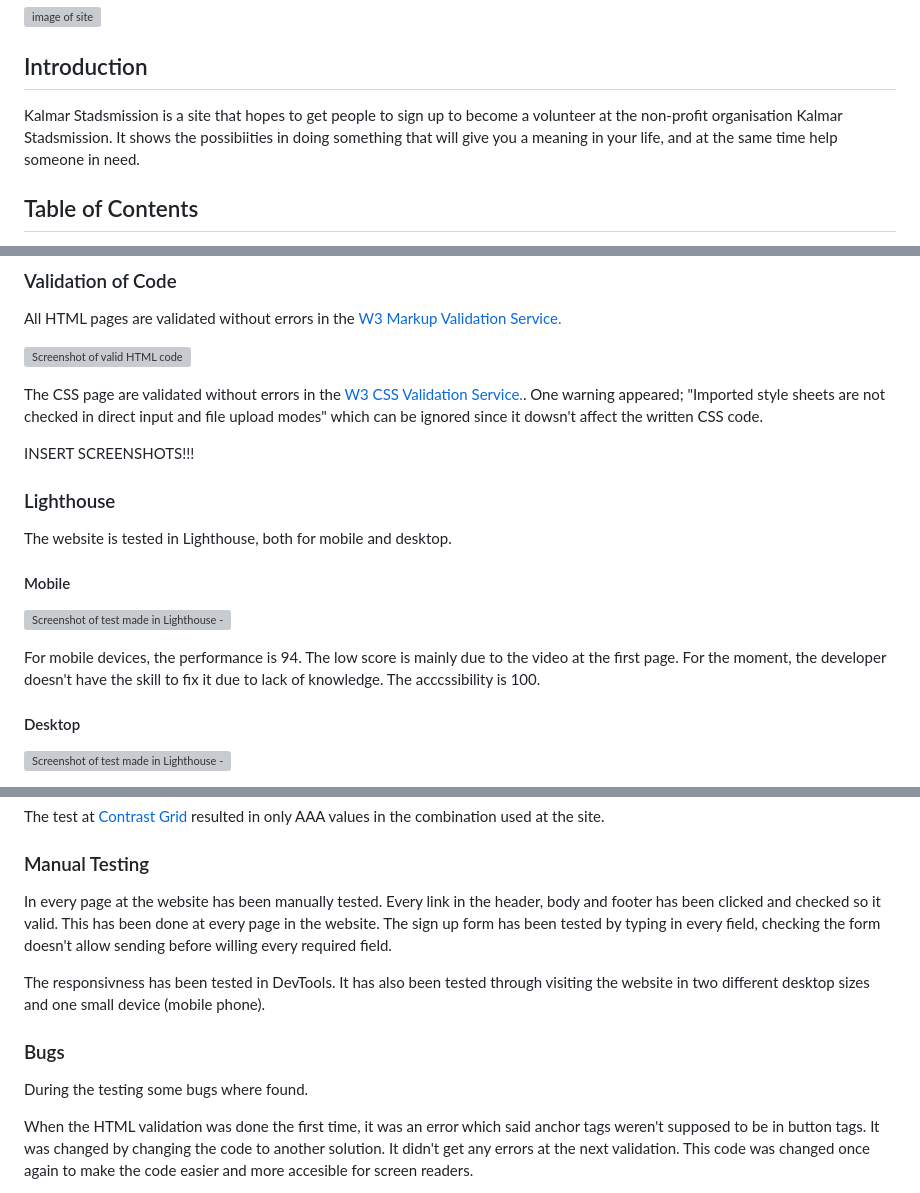
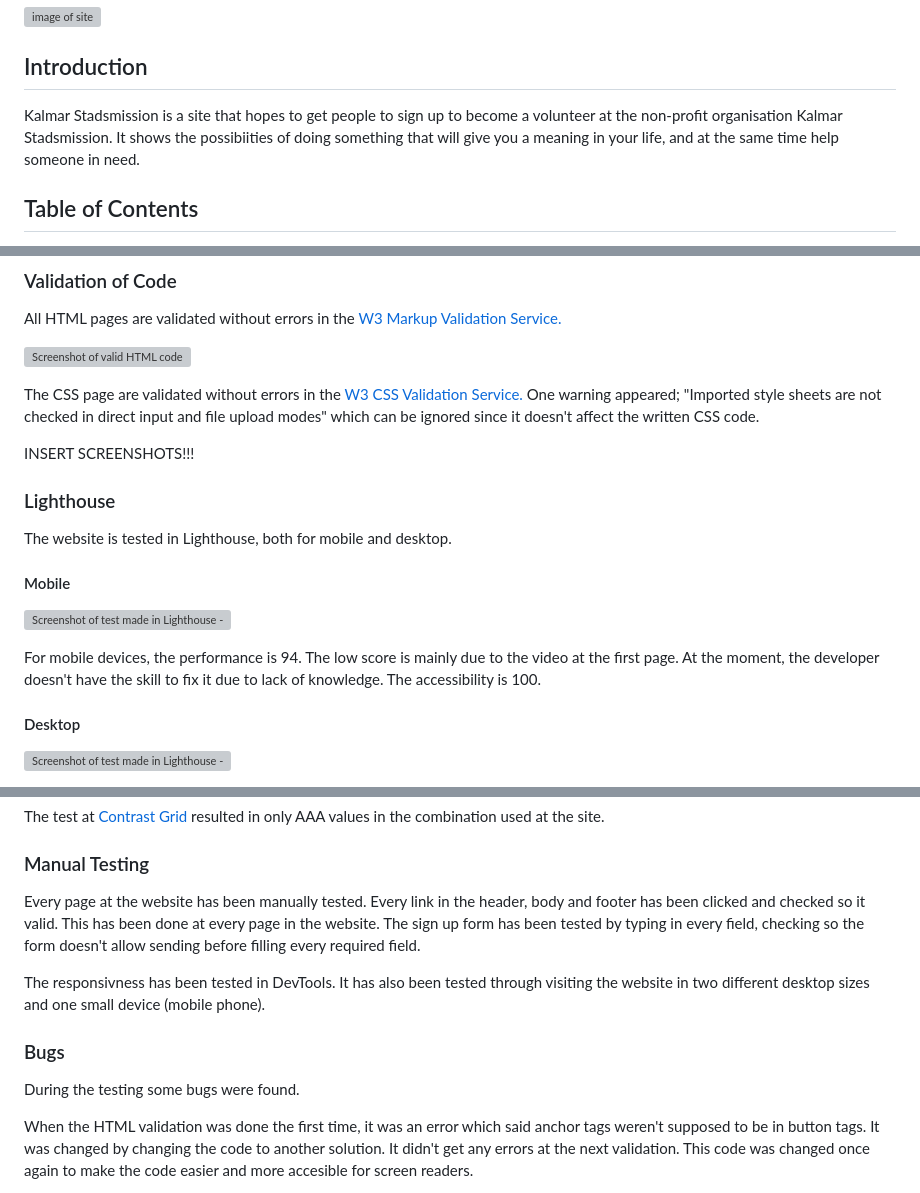
Before and after one commit to FridaWikell/kalmar-stadsmission, a Markdown page: README.md, 3 parts joined by grey strips. GitHub-like rendering; grey boxes are pictures that could not be loaded.

```diff
--- a/README.md
+++ b/README.md
@@ -4,7 +4,7 @@
 
 ## Introduction
 
-Kalmar Stadsmission is a site that hopes to get people to sign up to become a volunteer at the non-profit organisation Kalmar Stadsmission. It shows the possibiities in doing something that will give you a meaning in your life, and at the same time help someone in need.
+Kalmar Stadsmission is a site that hopes to get people to sign up to become a volunteer at the non-profit organisation Kalmar Stadsmission. It shows the possibiities of doing something that will give you a meaning in your life, and at the same time help someone in need.
 
 ## Table of Contents
 
@@ -175,7 +175,7 @@ All HTML pages are validated without errors in the [W3 Markup Validation Service
 
 ![Screenshot of valid HTML code](doc/valid-html.webp)
 
-The CSS page are validated without errors in the [W3 CSS Validation Service.](https://jigsaw.w3.org/css-validator/). One warning appeared; "Imported style sheets are not checked in direct input and file upload modes" which can be ignored since it dowsn't affect the written CSS code.
+The CSS page are validated without errors in the [W3 CSS Validation Service.](https://jigsaw.w3.org/css-validator/) One warning appeared; "Imported style sheets are not checked in direct input and file upload modes" which can be ignored since it doesn't affect the written CSS code.
 
 INSERT SCREENSHOTS!!!
 
@@ -187,7 +187,7 @@ The website is tested in Lighthouse, both for mobile and desktop.
 
 ![Screenshot of test made in Lighthouse - for mobile devices](doc/index-mobile.webp)
 
-For mobile devices, the performance is 94. The low score is mainly due to the video at the first page. For the moment, the developer doesn't have the skill to fix it due to lack of knowledge. The acccssibility is 100.
+For mobile devices, the performance is 94. The low score is mainly due to the video at the first page. At the moment, the developer doesn't have the skill to fix it due to lack of knowledge. The accessibility is 100.
 
 #### Desktop
 
@@ -209,13 +209,13 @@ The test at [Contrast Grid](https://contrast-grid.eightshapes.com/?version=1.1.0
 
 ### Manual Testing
 
-In every page at the website has been manually tested. Every link in the header, body and footer has been clicked and checked so it valid. This has been done at every page in the website. The sign up form has been tested by typing in every field, checking the form doesn't allow sending before willing every required field.
+Every page at the website has been manually tested. Every link in the header, body and footer has been clicked and checked so it valid. This has been done at every page in the website. The sign up form has been tested by typing in every field, checking so the form doesn't allow sending before filling every required field.
 
 The responsivness has been tested in DevTools. It has also been tested through visiting the website in two different desktop sizes and one small device (mobile phone).
 
 ### Bugs
 
-During the testing some bugs where found.
+During the testing some bugs were found.
 
 When the HTML validation was done the first time, it was an error which said anchor tags weren't supposed to be in button tags. It was changed by changing the code to another solution. It didn't get any errors at the next validation. This code was changed once again to make the code easier and more accesible for screen readers.
 
```
Also changed, not shown: other parts of README.md (+12 -12 lines).
